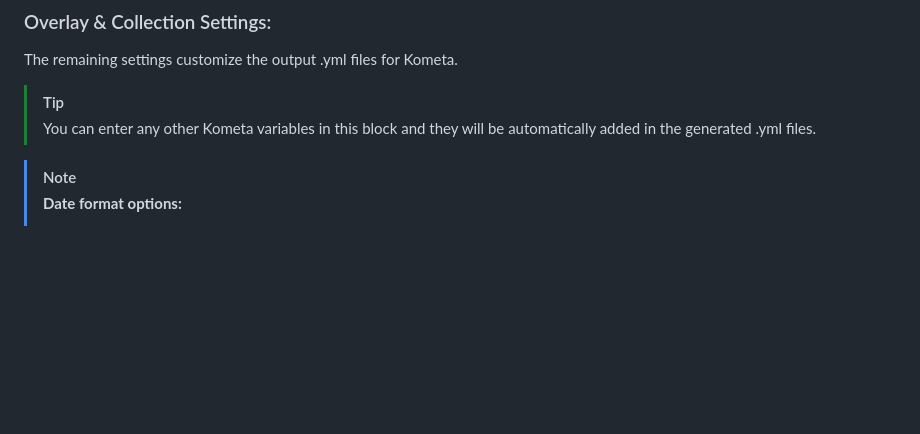
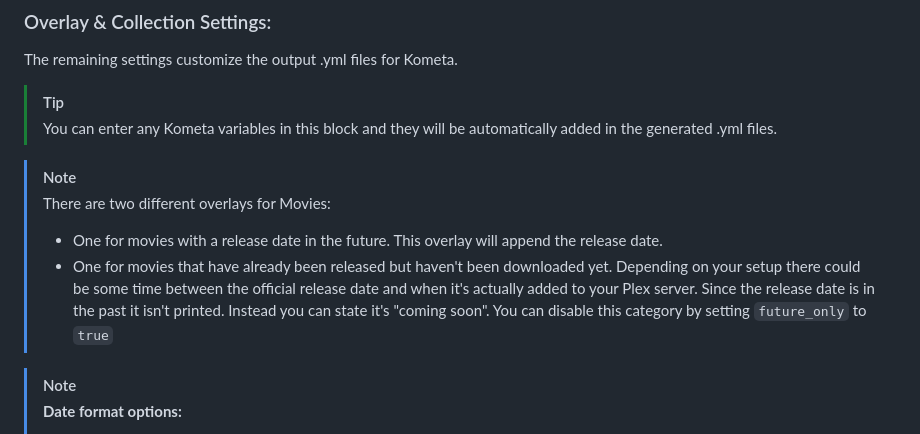
Before and after one commit to netplexflix/Upcoming-Movies-TV-Shows-for-Kometa, a Markdown page: README.md, the part around the change. Drawn GitHub-style; blank space fills up the shorter version.

```diff
--- a/README.md
+++ b/README.md
@@ -127,7 +127,12 @@
 ### Overlay & Collection Settings:
 The remaining settings customize the output .yml files for Kometa.
 >[!TIP]
->You can enter any other Kometa variables in this block and they will be automatically added in the generated .yml files.</br>
+>You can enter any Kometa variables in this block and they will be automatically added in the generated .yml files.</br>
+
+>[!NOTE]
+> There are two different overlays for Movies:<br>
+> * One for movies with a release date in the future. This overlay will append the release date.<br>
+> * One for movies that have already been released but haven't been downloaded yet. Depending on your setup there could be some time between the official release date and when it's actually added to your Plex server. Since the release date is in the past it isn't printed. Instead you can state it's "coming soon". You can disable this category by setting `future_only` to `true`
 
 
 >[!NOTE]
```
